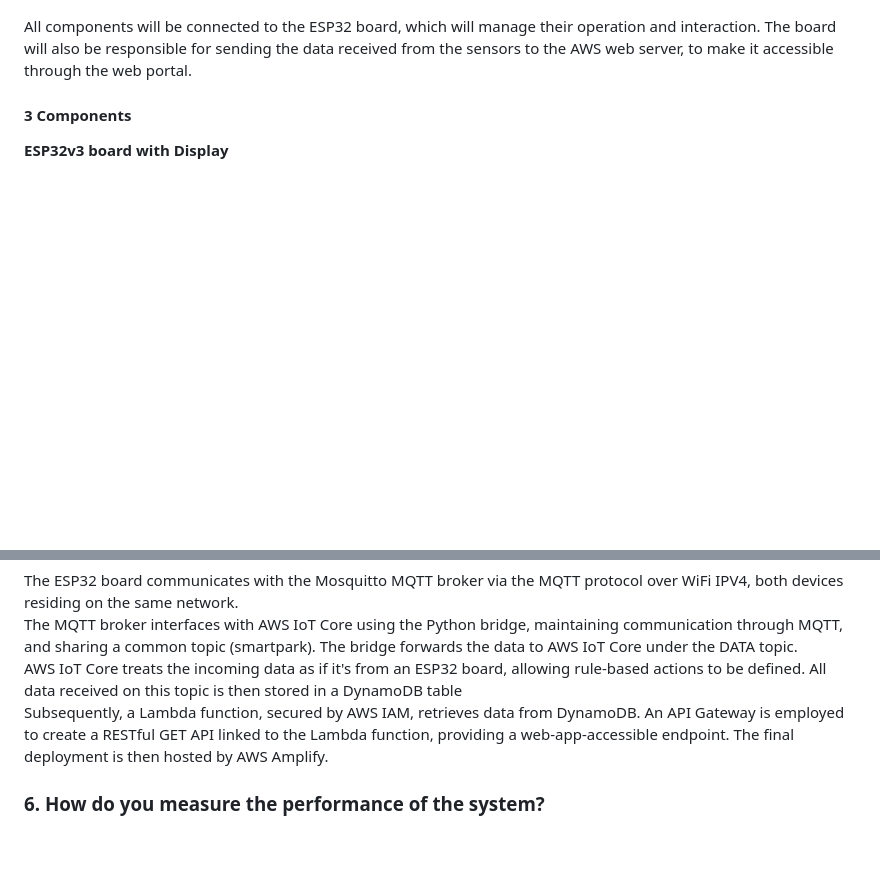
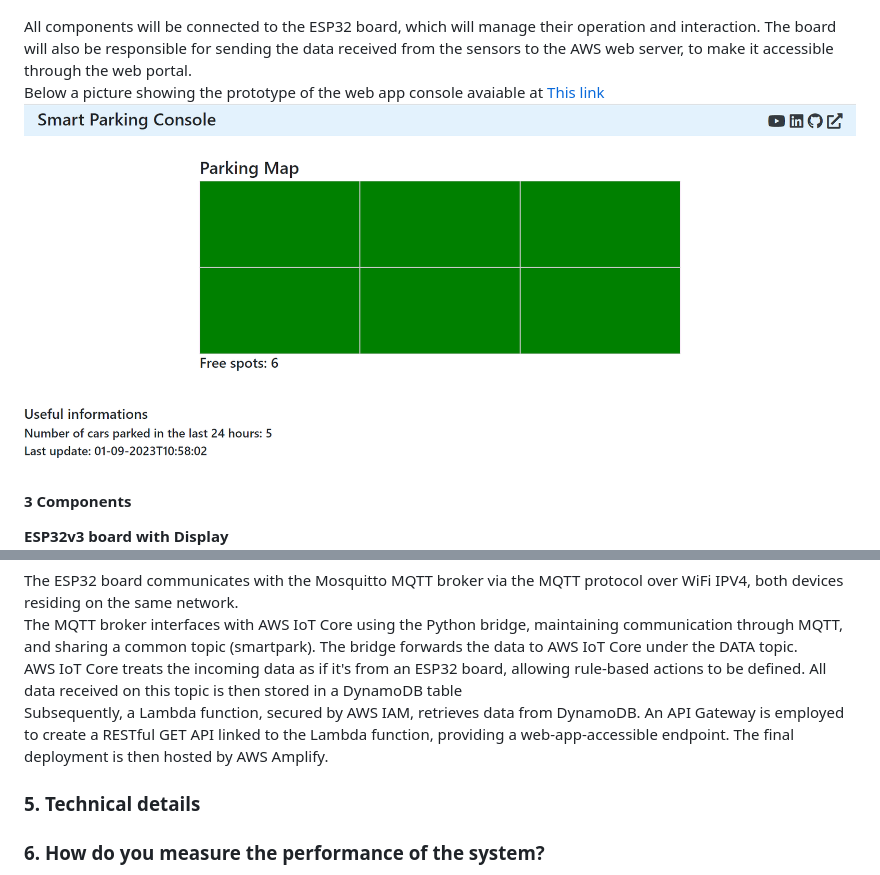
Before and after one commit to aveklan/smart-parking, a Markdown page: README.md, 2 parts joined by grey strips. Drawn GitHub-style; pictures changed too: images/website.PNG (added); blank space fills up the shorter version.

Commit message:
Added website prototype.

```diff
--- a/README.md
+++ b/README.md
@@ -23,6 +23,8 @@ The following picture shows a schema about the high level architecture described
 ![Overall project Architecture](/Diagrams/Parking%20Diagram.JPG)
 
 All components will be connected to the ESP32 board, which will manage their operation and interaction. The board will also be responsible for sending the data received from the sensors to the AWS web server, to make it accessible through the web portal.
+Below a picture showing the prototype of the web app console avaiable at [This link](https://dev.djofecpup54jx.amplifyapp.com/)
+![ESP32v3 board with Display](/images/website.PNG)
 
 #### 3 Components
 
@@ -58,6 +60,8 @@ AWS IoT Core treats the incoming data as if it's from an ESP32 board, allowing r
 Subsequently, a Lambda function, secured by AWS IAM, retrieves data from DynamoDB. An API Gateway is employed to create a RESTful GET API linked to the Lambda function, providing a web-app-accessible endpoint.
 The final deployment is then hosted by AWS Amplify.
 
+### 5. Technical details
+
 ### 6. How do you measure the performance of the system?
 
 The system should be able to correctly identify weather the parking spot is occupied. It should also be able to avoid false laser sensor updates that may be caused by people standing in front of the sensor or other environment variables such as animals or trash.
```
